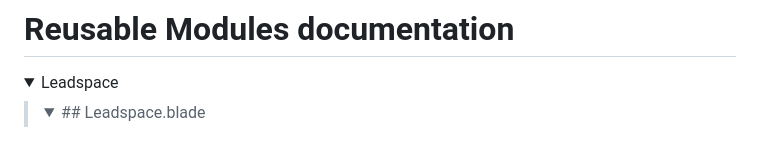
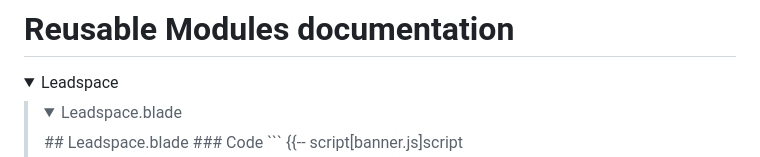
Before and after one commit to puriar5/jgi, a Markdown page: READ.MD, the part around one of its changes. Drawn GitHub-style; folded sections open.

Commit message:
multi level nested

```diff
--- a/READ.MD
+++ b/READ.MD
@@ -7,5 +7,5 @@
 
   <details>
 
-<summary>
+<summary>Leadspace.blade</summary>
 ## Leadspace.blade
```
Also changed, not shown: other parts of READ.MD (+0 -1 lines).
